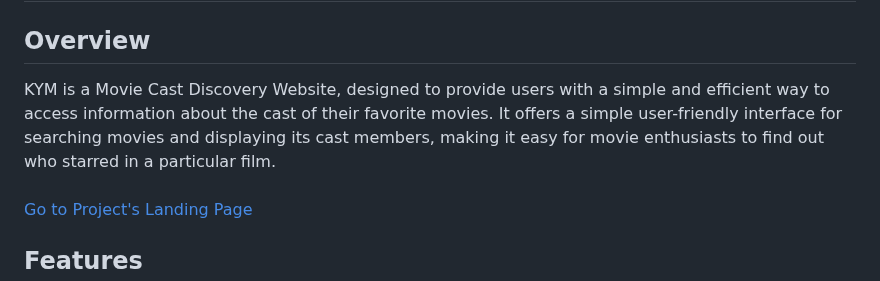
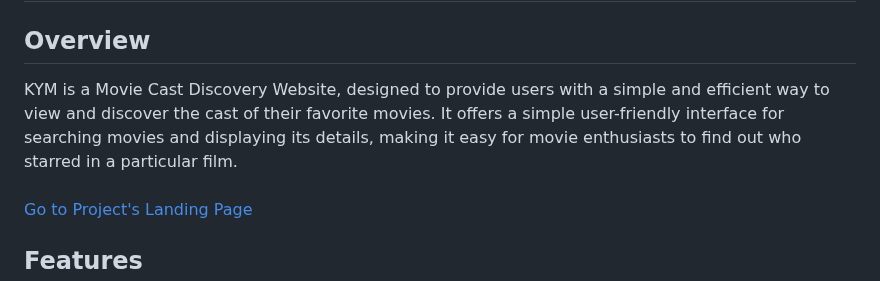
Before and after one commit to JoGMG/know-your-movies, a Markdown page: README.md, the part around the change. Drawn GitHub-style.

```diff
--- a/README.md
+++ b/README.md
@@ -2,7 +2,7 @@
 
 ## Overview
 
-KYM is a Movie Cast Discovery Website, designed to provide users with a simple and efficient way to access information about the cast of their favorite movies. It offers a simple user-friendly interface for searching movies and displaying its cast members, making it easy for movie enthusiasts to find out who starred in a particular film.<br><br>
+KYM is a Movie Cast Discovery Website, designed to provide users with a simple and efficient way to view and discover the cast of their favorite movies. It offers a simple user-friendly interface for searching movies and displaying its details, making it easy for movie enthusiasts to find out who starred in a particular film.<br><br>
 [Go to Project's Landing Page](https://jogmg.github.io/know-your-movies)
 
 ## Features
```
